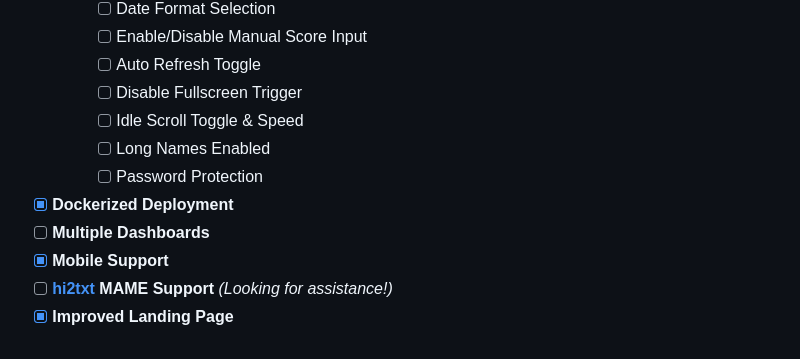
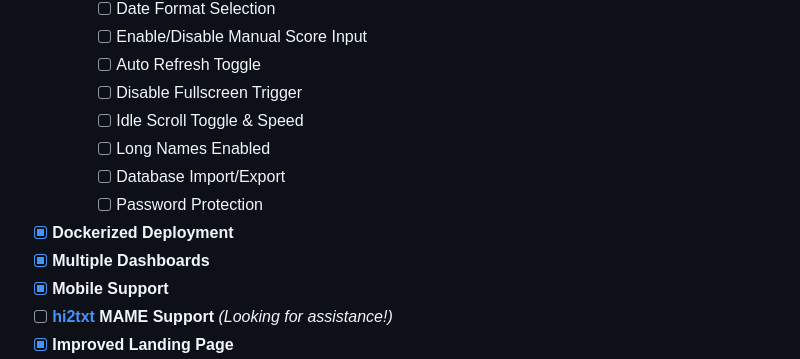
Before and after one commit to mikedmor/ArcadeScore, a Markdown page: README.md, the part around the change printed below. Drawn GitHub-style.

```diff
--- a/README.md
+++ b/README.md
@@ -177,9 +177,10 @@ The vision for **ArcadeScore** is to:
     - [ ] Disable Fullscreen Trigger
     - [ ] Idle Scroll Toggle & Speed
     - [ ] Long Names Enabled
+    - [ ] Database Import/Export
     - [ ] Password Protection
 - [x] **Dockerized Deployment**
-- [ ] **Multiple Dashboards**
+- [x] **Multiple Dashboards**
 - [x] **Mobile Support**
 - [ ] **[hi2txt](https://greatstoneex.github.io/hi2txt-doc/) MAME Support** *(Looking for assistance!)*
 - [x] **Improved Landing Page**
```
Also changed, not shown: other parts of README.md (+5 -5 lines).
